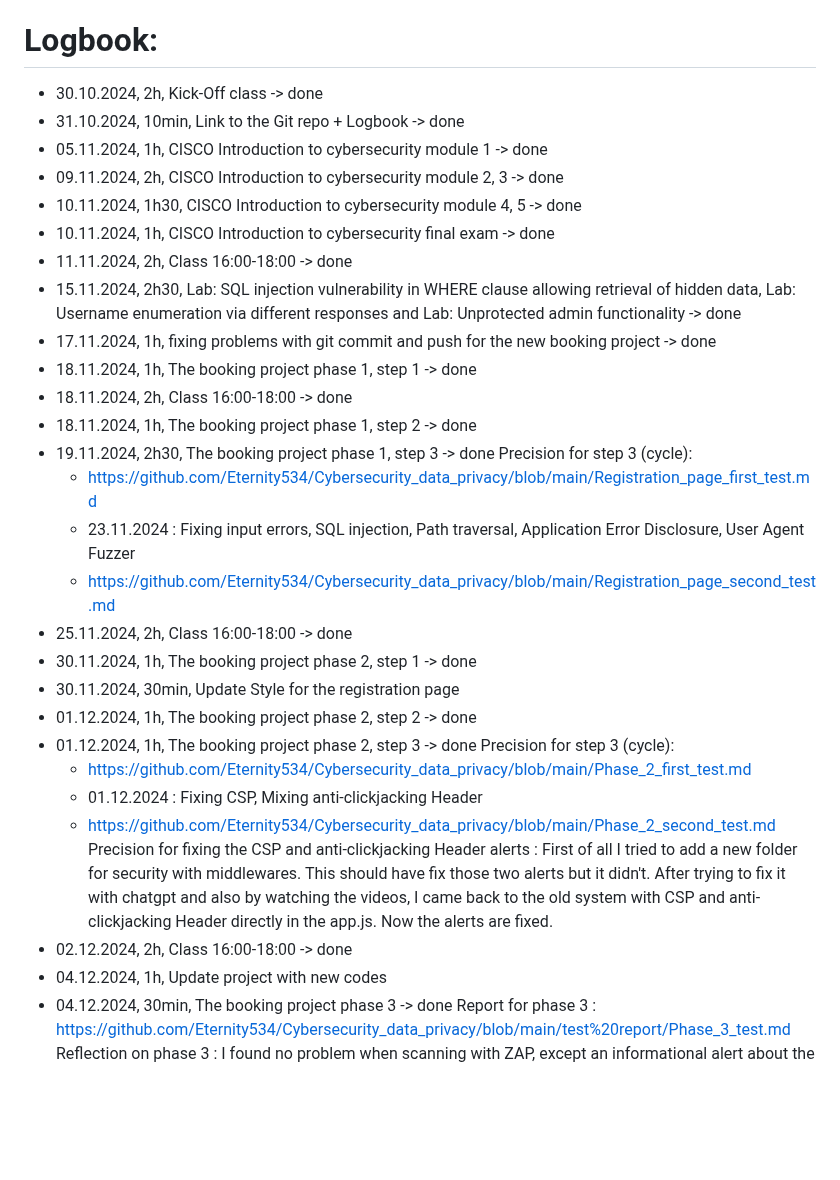
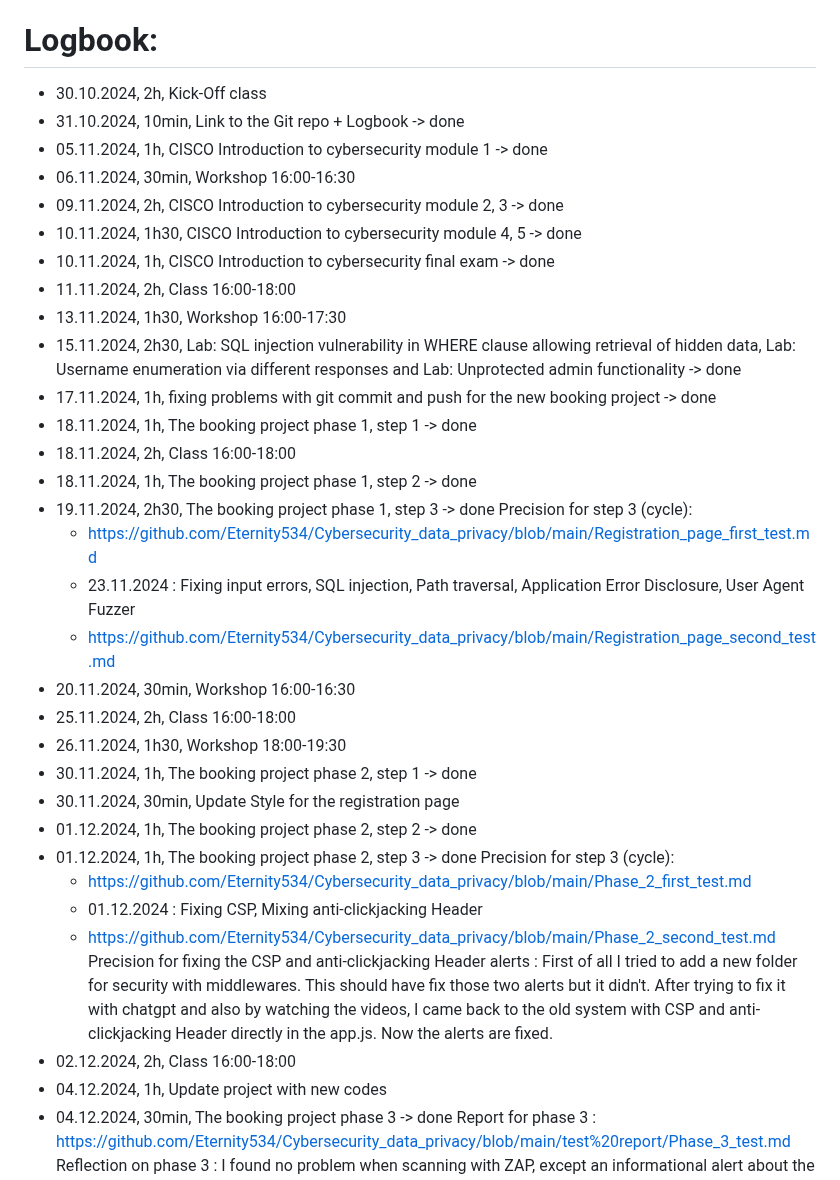
Before and after one commit to Eternity534/Cybersecurity_data_privacy, a Markdown page: README.md, the part around the change. Drawn GitHub-style; blank space fills up the shorter version.

```diff
--- a/README.md
+++ b/README.md
@@ -5,24 +5,28 @@ You can also find below the Logbook.
 
 # Logbook:
 
-- 30.10.2024, 2h, Kick-Off class -> done
+- 30.10.2024, 2h, Kick-Off class
 - 31.10.2024, 10min, Link to the Git repo + Logbook -> done
 - 05.11.2024, 1h, CISCO Introduction to cybersecurity module 1 -> done
+- 06.11.2024, 30min, Workshop 16:00-16:30
 - 09.11.2024, 2h, CISCO Introduction to cybersecurity module 2, 3 -> done
 - 10.11.2024, 1h30, CISCO Introduction to cybersecurity module 4, 5 -> done
 - 10.11.2024, 1h, CISCO Introduction to cybersecurity final exam -> done
-- 11.11.2024, 2h, Class 16:00-18:00 -> done
+- 11.11.2024, 2h, Class 16:00-18:00
+- 13.11.2024, 1h30, Workshop 16:00-17:30
 - 15.11.2024, 2h30, Lab: SQL injection vulnerability in WHERE clause allowing retrieval of hidden data, Lab: Username enumeration via different responses and Lab: Unprotected admin functionality -> done
 - 17.11.2024, 1h, fixing problems with git commit and push for the new booking project -> done
 - 18.11.2024, 1h, The booking project phase 1, step 1 -> done
-- 18.11.2024, 2h, Class 16:00-18:00 -> done
+- 18.11.2024, 2h, Class 16:00-18:00
 - 18.11.2024, 1h, The booking project phase 1, step 2 -> done
 - 19.11.2024, 2h30, The booking project phase 1, step 3 -> done
 Precision for step 3 (cycle):
     - https://github.com/Eternity534/Cybersecurity_data_privacy/blob/main/Registration_page_first_test.md
     - 23.11.2024 : Fixing input errors, SQL injection, Path traversal, Application Error Disclosure, User Agent Fuzzer
     - https://github.com/Eternity534/Cybersecurity_data_privacy/blob/main/Registration_page_second_test.md
-- 25.11.2024, 2h, Class 16:00-18:00 -> done
+- 20.11.2024, 30min, Workshop 16:00-16:30
+- 25.11.2024, 2h, Class 16:00-18:00
+- 26.11.2024, 1h30, Workshop 18:00-19:30
 - 30.11.2024, 1h, The booking project phase 2, step 1 -> done
 - 30.11.2024, 30min, Update Style for the registration page
 - 01.12.2024, 1h, The booking project phase 2, step 2 -> done
@@ -35,7 +39,7 @@ Precision for fixing the CSP and anti-clickjacking Header alerts :
     First of all I tried to add a new folder for security with middlewares. This should have fix those two alerts but it didn't.
     After trying to fix it with chatgpt and also by watching the videos, I came back to the old system with CSP and anti-clickjacking Header directly in the app.js.
     Now the alerts are fixed.
-- 02.12.2024, 2h, Class 16:00-18:00 -> done
+- 02.12.2024, 2h, Class 16:00-18:00
 - 04.12.2024, 1h, Update project with new codes
 - 04.12.2024, 30min, The booking project phase 3 -> done
 Report for phase 3 : https://github.com/Eternity534/Cybersecurity_data_privacy/blob/main/test%20report/Phase_3_test.md
```
